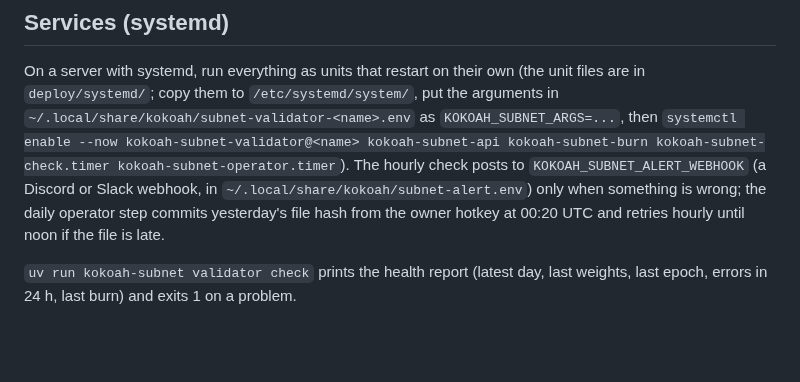
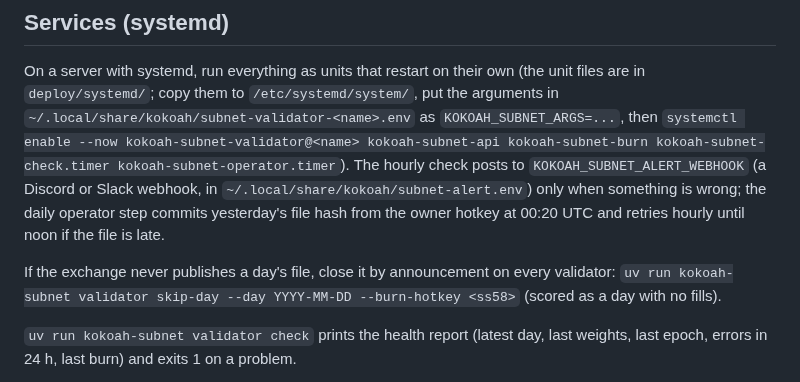
Before and after one commit to kokoahdotcom/kokoah-subnet, a Markdown page: docs/runbook.md, the part around the change. Rendered like a GitHub page; blank space fills up the shorter version.

```diff
--- a/docs/runbook.md
+++ b/docs/runbook.md
@@ -20,6 +20,9 @@ On a server with systemd, run everything as units that restart on their own (the
 kokoah-subnet-operator.timer`). The hourly check posts to `KOKOAH_SUBNET_ALERT_WEBHOOK` (a Discord or Slack webhook,
 in `~/.local/share/kokoah/subnet-alert.env`) only when something is wrong; the daily operator step commits
 yesterday's file hash from the owner hotkey at 00:20 UTC and retries hourly until noon if the file is late.
+
+If the exchange never publishes a day's file, close it by announcement on every validator:
+`uv run kokoah-subnet validator skip-day --day YYYY-MM-DD --burn-hotkey <ss58>` (scored as a day with no fills).
 
 `uv run kokoah-subnet validator check` prints the health report (latest day, last weights, last epoch, errors in
 24 h, last burn) and exits 1 on a problem.
```
Also changed, not shown: docs/whitepaper.md (+4 -2 lines).
